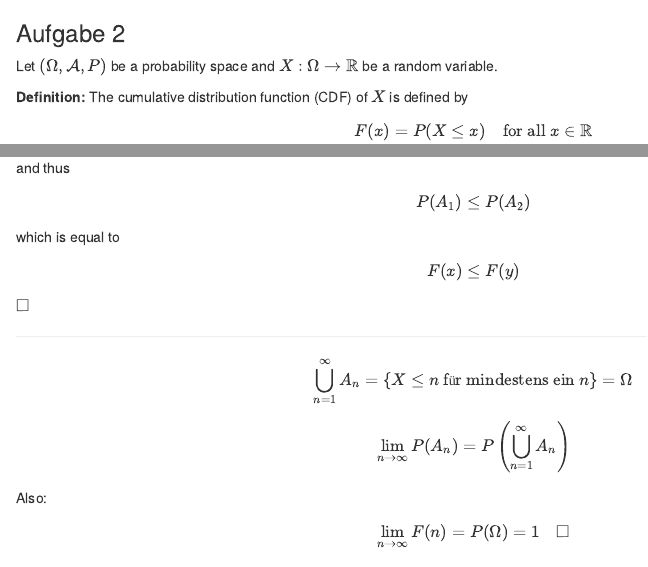
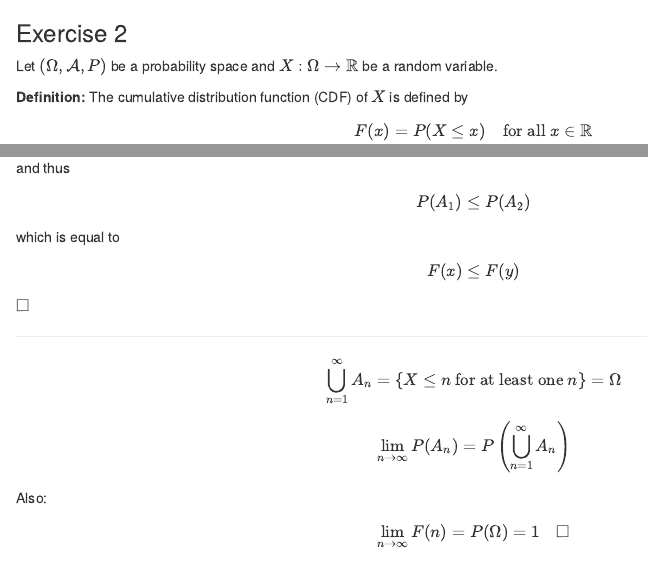
Before and after one commit to JonnyTtest/FoSpub, an R Markdown document (HW_02.Rmd): the page in a window 1100 px wide, from 800 px down, and a second part further down, joined at a grey line. Rendered offline with R 4.5, knitr and Pandoc, with nearby package versions.

```diff
--- a/HW_02.Rmd
+++ b/HW_02.Rmd
@@ -18,7 +18,7 @@
 
 ![](images/sheet_02_ex_01.png)
 
-### Aufgabe 2
+### Exercise 2
 
 Let $(\Omega, \mathcal{A}, P)$ be a probability space and $X: \Omega \to \mathbb{R}$ be a random variable.
 
@@ -46,7 +46,7 @@
 
 
 
-$$\bigcup_{n=1}^\infty A_n = \{X \leq n \text{ für mindestens ein } n\} = \Omega$$
+$$\bigcup_{n=1}^\infty A_n = \{X \leq n \text{ for at least one } n\} = \Omega$$
 
 $$\lim_{n \to \infty} P(A_n) = P\left(\bigcup_{n=1}^\infty A_n\right)$$
 Also:
```
